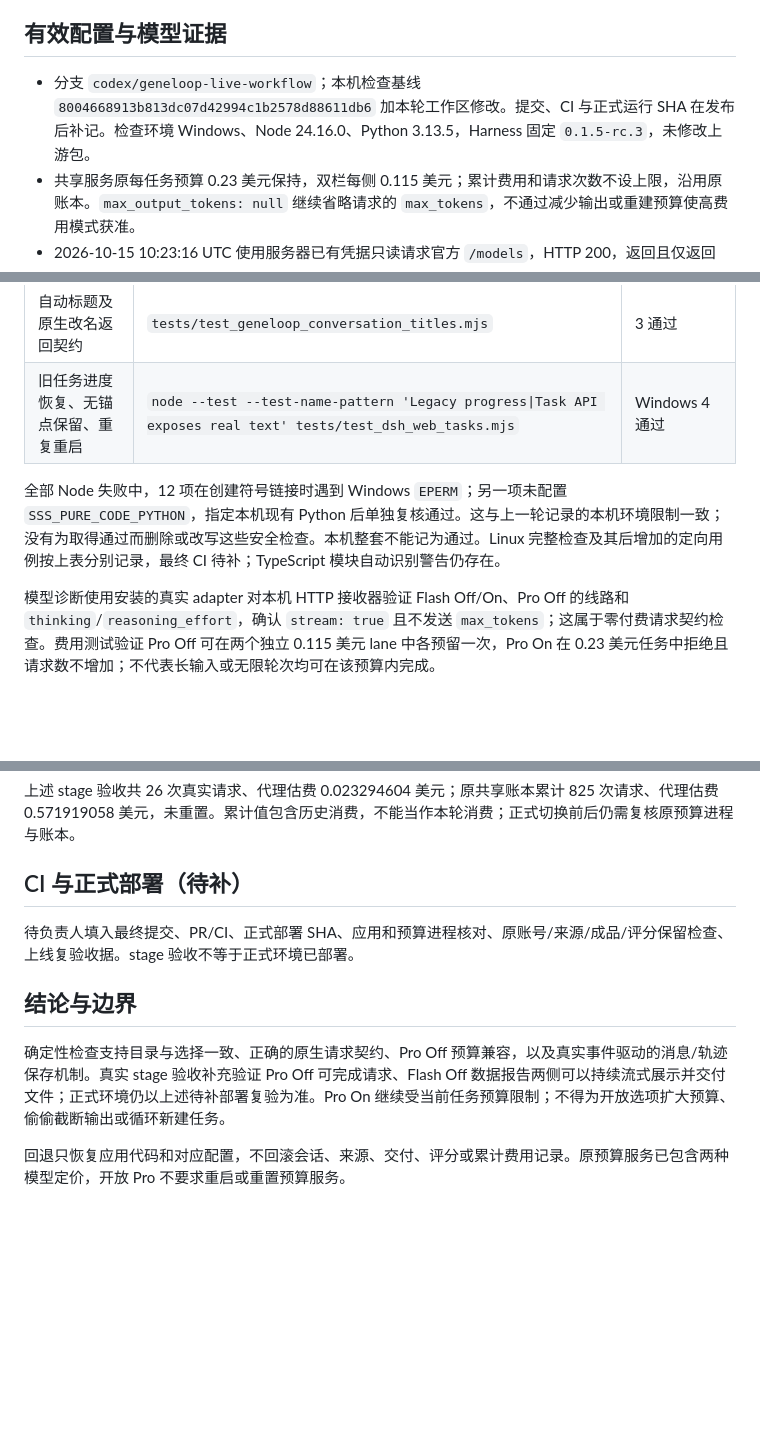
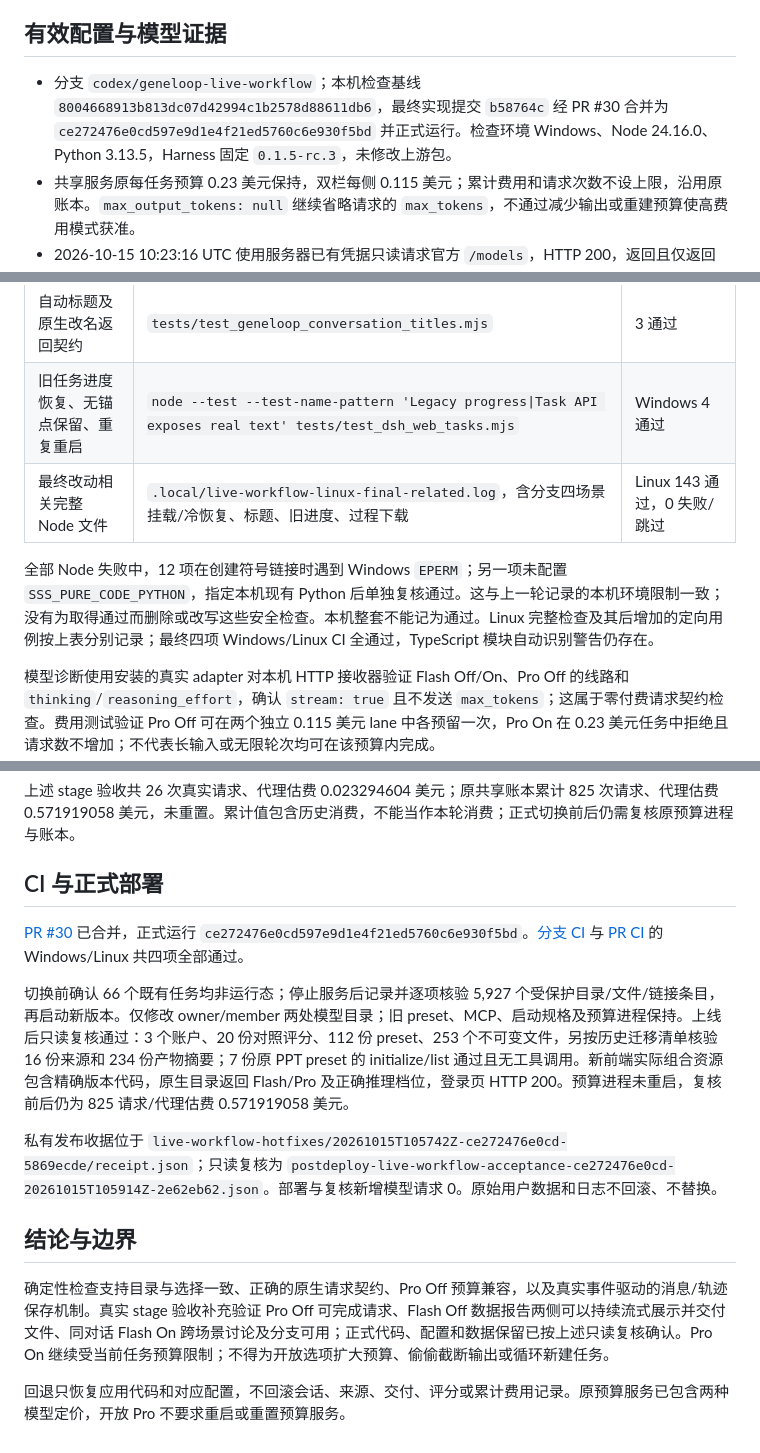
Before and after one commit to jingyio/DeepSeek-Harless, a Markdown page: docs/experiments/geneloop-live-workflow-20261015-v1.md, 3 parts joined by grey strips. Drawn GitHub-style; blank space fills up the shorter version.

```diff
--- a/docs/experiments/geneloop-live-workflow-20261015-v1.md
+++ b/docs/experiments/geneloop-live-workflow-20261015-v1.md
@@ -8,7 +8,7 @@
 
 ## 有效配置与模型证据
 
-- 分支 `codex/geneloop-live-workflow`；本机检查基线 `8004668913b813dc07d42994c1b2578d88611db6` 加本轮工作区修改。提交、CI 与正式运行 SHA 在发布后补记。检查环境 Windows、Node 24.16.0、Python 3.13.5，Harness 固定 `0.1.5-rc.3`，未修改上游包。
+- 分支 `codex/geneloop-live-workflow`；本机检查基线 `8004668913b813dc07d42994c1b2578d88611db6`，最终实现提交 `b58764c` 经 PR #30 合并为 `ce272476e0cd597e9d1e4f21ed5760c6e930f5bd` 并正式运行。检查环境 Windows、Node 24.16.0、Python 3.13.5，Harness 固定 `0.1.5-rc.3`，未修改上游包。
 - 共享服务原每任务预算 0.23 美元保持，双栏每侧 0.115 美元；累计费用和请求次数不设上限，沿用原账本。`max_output_tokens: null` 继续省略请求的 `max_tokens`，不通过减少输出或重建预算使高费用模式获准。
 - 2026-10-15 10:23:16 UTC 使用服务器已有凭据只读请求官方 `/models`，HTTP 200，返回且仅返回 `deepseek-flash` 与 `deepseek-v4-pro`。Flash 输入模态为文本/图片，Pro 为文本；两者目录所报上下文 1,048,576 token、最大输出 393,216 token。私有证据 `.local/geneloop-model-catalog-audit.json` 只保留公开能力字段，不含凭据；该操作模型请求数为 0。[官方模型目录接口](https://api-docs.deepseek.com/api/list-models/)
 - 原生 adapter 的上下文、模态、系统提示更新行为及序列化能力直接保留；目录中可选模型取服务器已验证列表与当前已支持、已计价模型的交集。退役别名不再作为独立选项展示，未知模型不会自动开放。Flash 默认 Off，用户显式选择模型；双栏两侧冻结同一个模型与推理模式，不自动替换模型。
@@ -42,8 +43,9 @@
 | 取消状态及恢复 | Linux 定向 `tests/test_harless_task_progress.mjs` | 8 通过 |
 | 自动标题及原生改名返回契约 | `tests/test_geneloop_conversation_titles.mjs` | 3 通过 |
 | 旧任务进度恢复、无锚点保留、重复重启 | `node --test --test-name-pattern 'Legacy progress\|Task API exposes real text' tests/test_dsh_web_tasks.mjs` | Windows 4 通过 |
+| 最终改动相关完整 Node 文件 | `.local/live-workflow-linux-final-related.log`，含分支四场景挂载/冷恢复、标题、旧进度、过程下载 | Linux 143 通过，0 失败/跳过 |
 
-全部 Node 失败中，12 项在创建符号链接时遇到 Windows `EPERM`；另一项未配置 `SSS_PURE_CODE_PYTHON`，指定本机现有 Python 后单独复核通过。这与上一轮记录的本机环境限制一致；没有为取得通过而删除或改写这些安全检查。本机整套不能记为通过。Linux 完整检查及其后增加的定向用例按上表分别记录，最终 CI 待补；TypeScript 模块自动识别警告仍存在。
+全部 Node 失败中，12 项在创建符号链接时遇到 Windows `EPERM`；另一项未配置 `SSS_PURE_CODE_PYTHON`，指定本机现有 Python 后单独复核通过。这与上一轮记录的本机环境限制一致；没有为取得通过而删除或改写这些安全检查。本机整套不能记为通过。Linux 完整检查及其后增加的定向用例按上表分别记录；最终四项 Windows/Linux CI 全通过，TypeScript 模块自动识别警告仍存在。
 
 模型诊断使用安装的真实 adapter 对本机 HTTP 接收器验证 Flash Off/On、Pro Off 的线路和 `thinking`/`reasoning_effort`，确认 `stream: true` 且不发送 `max_tokens`；这属于零付费请求契约检查。费用测试验证 Pro Off 可在两个独立 0.115 美元 lane 中各预留一次，Pro On 在 0.23 美元任务中拒绝且请求数不增加；不代表长输入或无限轮次均可在该预算内完成。
 
@@ -67,12 +69,16 @@
 
 上述 stage 验收共 26 次真实请求、代理估费 0.023294604 美元；原共享账本累计 825 次请求、代理估费 0.571919058 美元，未重置。累计值包含历史消费，不能当作本轮消费；正式切换前后仍需复核原预算进程与账本。
 
-## CI 与正式部署（待补）
+## CI 与正式部署
 
-待负责人填入最终提交、PR/CI、正式部署 SHA、应用和预算进程核对、原账号/来源/成品/评分保留检查、上线复验收据。stage 验收不等于正式环境已部署。
+[PR #30](https://github.com/jingyio/DeepSeek-Harless/pull/30) 已合并，正式运行 `ce272476e0cd597e9d1e4f21ed5760c6e930f5bd`。[分支 CI](https://github.com/jingyio/DeepSeek-Harless/actions/runs/38723138792) 与 [PR CI](https://github.com/jingyio/DeepSeek-Harless/actions/runs/38723194974) 的 Windows/Linux 共四项全部通过。
+
+切换前确认 66 个既有任务均非运行态；停止服务后记录并逐项核验 5,927 个受保护目录/文件/链接条目，再启动新版本。仅修改 owner/member 两处模型目录；旧 preset、MCP、启动规格及预算进程保持。上线后只读复核通过：3 个账户、20 份对照评分、112 份 preset、253 个不可变文件，另按历史迁移清单核验 16 份来源和 234 份产物摘要；7 份原 PPT preset 的 initialize/list 通过且无工具调用。新前端实际组合资源包含精确版本代码，原生目录返回 Flash/Pro 及正确推理档位，登录页 HTTP 200。预算进程未重启，复核前后仍为 825 请求/代理估费 0.571919058 美元。
+
+私有发布收据位于 `live-workflow-hotfixes/20261015T105742Z-ce272476e0cd-5869ecde/receipt.json`；只读复核为 `postdeploy-live-workflow-acceptance-ce272476e0cd-20261015T105914Z-2e62eb62.json`。部署与复核新增模型请求 0。原始用户数据和日志不回滚、不替换。
 
 ## 结论与边界
 
-确定性检查支持目录与选择一致、正确的原生请求契约、Pro Off 预算兼容，以及真实事件驱动的消息/轨迹保存机制。真实 stage 验收补充验证 Pro Off 可完成请求、Flash Off 数据报告两侧可以持续流式展示并交付文件；正式环境仍以上述待补部署复验为准。Pro On 继续受当前任务预算限制；不得为开放选项扩大预算、偷偷截断输出或循环新建任务。
+确定性检查支持目录与选择一致、正确的原生请求契约、Pro Off 预算兼容，以及真实事件驱动的消息/轨迹保存机制。真实 stage 验收补充验证 Pro Off 可完成请求、Flash Off 数据报告两侧可以持续流式展示并交付文件、同对话 Flash On 跨场景讨论及分支可用；正式代码、配置和数据保留已按上述只读复核确认。Pro On 继续受当前任务预算限制；不得为开放选项扩大预算、偷偷截断输出或循环新建任务。
 
 回退只恢复应用代码和对应配置，不回滚会话、来源、交付、评分或累计费用记录。原预算服务已包含两种模型定价，开放 Pro 不要求重启或重置预算服务。
```
Also changed, not shown: other parts of docs/experiments/geneloop-live-workflow-20261015-v1.md (+1 -0 lines), docs/handoffs/main.md (+5 -4 lines).
